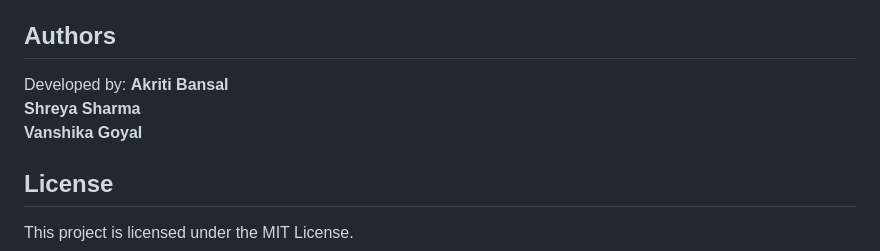
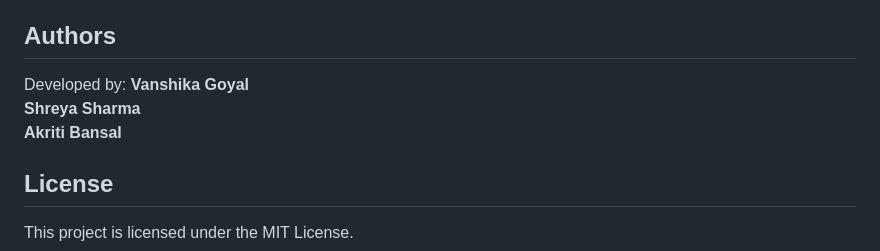
Before and after one commit to Vanshika-g2530/geoklik, a Markdown page: README.md, the part around the change. Rendered like a GitHub page.

Commit message:
Fix authors list in README
Updated authors section to reflect correct contributors.

```diff
--- a/README.md
+++ b/README.md
@@ -84,9 +84,9 @@ This project is structured into two main components:
 
 ## Authors
 Developed by:
-**Akriti Bansal** <br>
+**Vanshika Goyal** <br>
 **Shreya Sharma** <br>
-**Vanshika Goyal**
+**Akriti Bansal**
 
 ## License
 This project is licensed under the MIT License.
```
